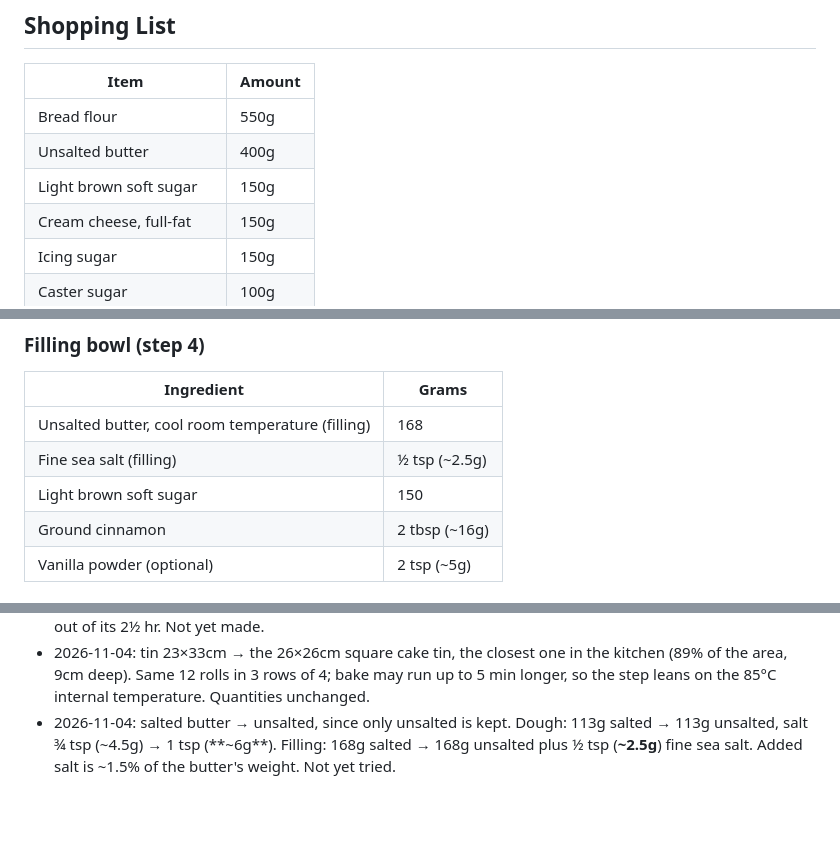
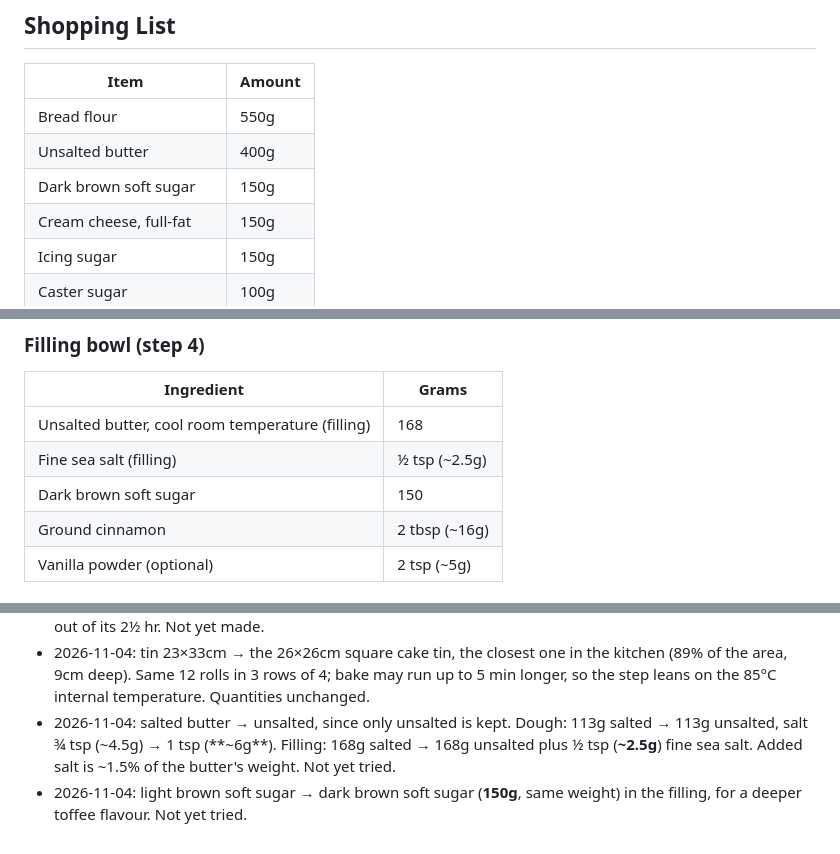
Before and after one commit to kenkoshaw/recipes, a Markdown page: bread/milk-bread-cinnamon-rolls.md, 3 parts joined by grey strips. Rendered like a GitHub page; blank space fills up the shorter version.

Commit message:
Cinnamon rolls: dark brown sugar in the filling

```diff
--- a/bread/milk-bread-cinnamon-rolls.md
+++ b/bread/milk-bread-cinnamon-rolls.md
@@ -20,7 +20,7 @@ Tangzhong milk-bread dough with a brown sugar cinnamon swirl and cream cheese fr
 |------|--------|
 | Bread flour | 550g |
 | Unsalted butter | 400g |
-| Light brown soft sugar | 150g |
+| Dark brown soft sugar | 150g |
 | Cream cheese, full-fat | 150g |
 | Icing sugar | 150g |
 | Caster sugar | 100g |
@@ -69,7 +69,7 @@ Tangzhong milk-bread dough with a brown sugar cinnamon swirl and cream cheese fr
 |------------|-------|
 | Unsalted butter, cool room temperature (filling) | 168 |
 | Fine sea salt (filling) | ½ tsp (~2.5g) |
-| Light brown soft sugar | 150 |
+| Dark brown soft sugar | 150 |
 | Ground cinnamon | 2 tbsp (~16g) |
 | Vanilla powder (optional) | 2 tsp (~5g) |
 
@@ -149,3 +149,4 @@ Tangzhong milk-bread dough with a brown sugar cinnamon swirl and cream cheese fr
 - 2026-11-04: imported from cambreabakes.com using the source's own metric weights where it gives them. US → UK swaps: heavy cream → double cream, powdered sugar → icing sugar, granulated sugar → caster sugar, European salted butter → salted butter. 2 tsp (6g) instant yeast → 1 sachet (**7g**) fast action. Estimated weights (marked `~`): salt, cinnamon, vanilla powder, vanilla bean paste, egg. 5oz cream cheese → **142g**. Sizes converted from inches: 9×13in tin → 23×33cm, 15×21in rectangle → 38×53cm, 1¾in strips → 4.5cm. Oven 325°F → 160°C (140°C fan), internal 185°F → 85°C. Total time includes the 1–2 hr rise the source leaves out of its 2½ hr. Not yet made.
 - 2026-11-04: tin 23×33cm → the 26×26cm square cake tin, the closest one in the kitchen (89% of the area, 9cm deep). Same 12 rolls in 3 rows of 4; bake may run up to 5 min longer, so the step leans on the 85°C internal temperature. Quantities unchanged.
 - 2026-11-04: salted butter → unsalted, since only unsalted is kept. Dough: 113g salted → 113g unsalted, salt ¾ tsp (~4.5g) → 1 tsp (**~6g**). Filling: 168g salted → 168g unsalted plus ½ tsp (**~2.5g**) fine sea salt. Added salt is ~1.5% of the butter's weight. Not yet tried.
+- 2026-11-04: light brown soft sugar → dark brown soft sugar (**150g**, same weight) in the filling, for a deeper toffee flavour. Not yet tried.
```
